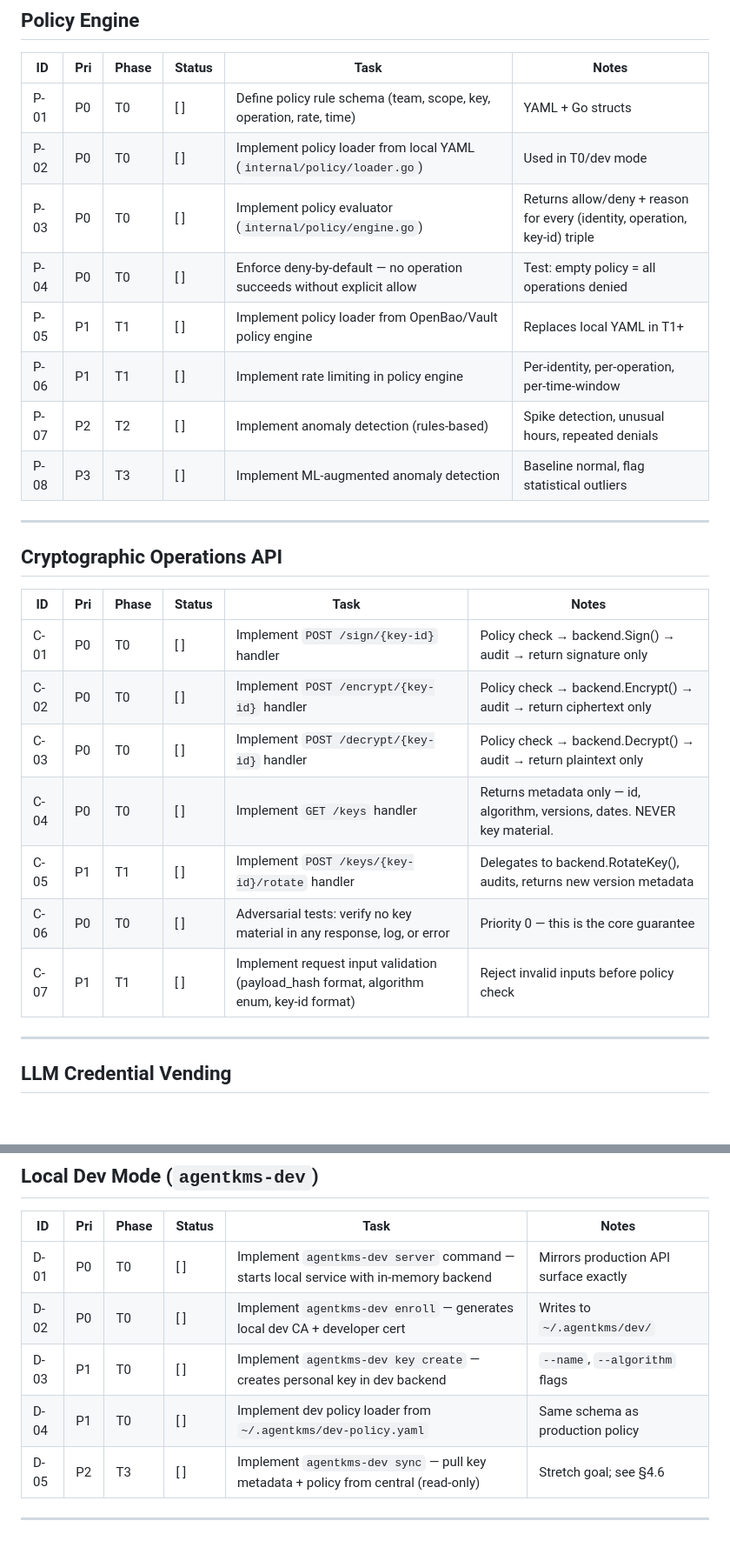
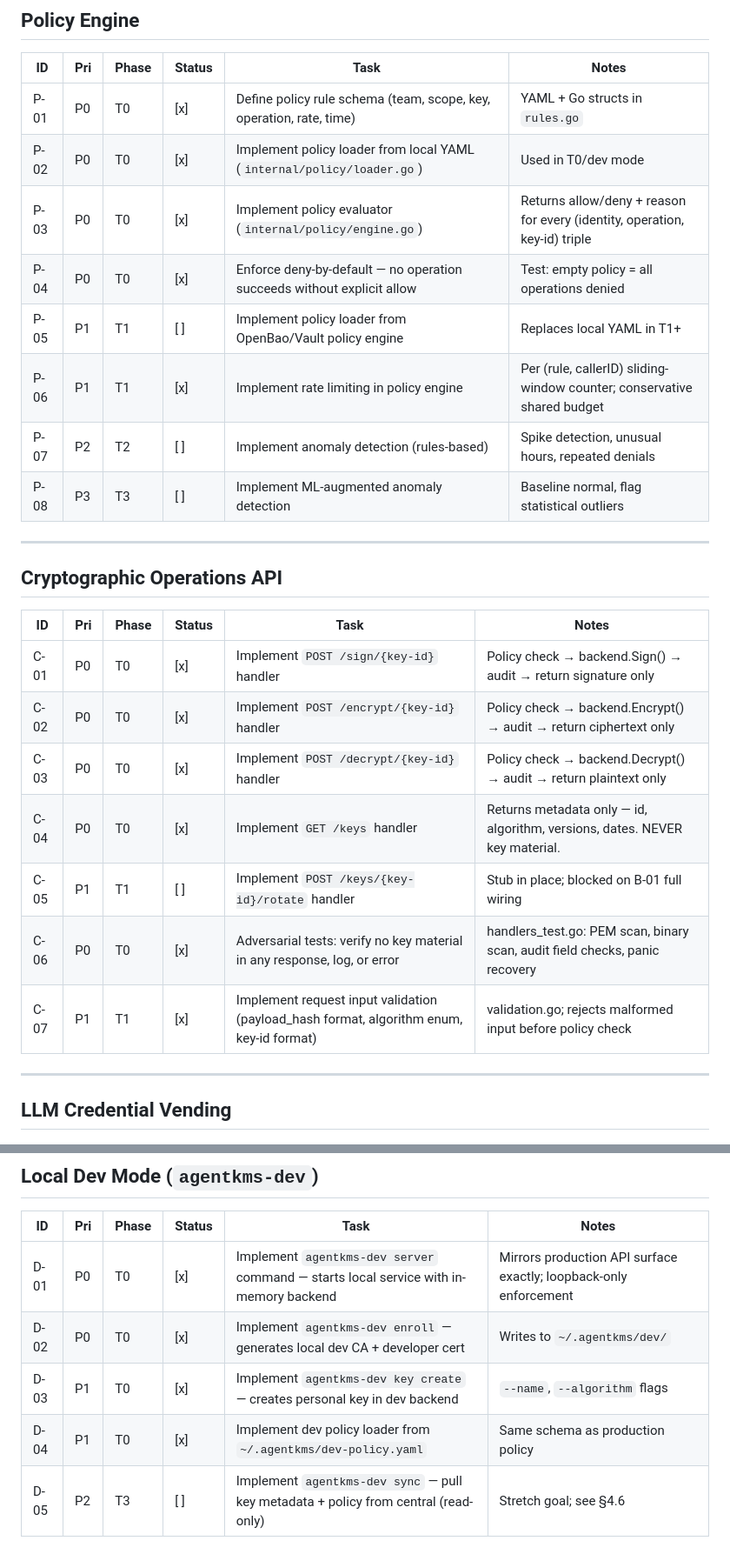
Before and after one commit to TheGenXCoder/agentkms, a Markdown page: docs/backlog.md, 2 parts joined by grey strips. Shown at 87% size. Rendered like a GitHub page; blank space fills up the shorter version.

```diff
--- a/docs/backlog.md
+++ b/docs/backlog.md
@@ -59,12 +59,12 @@
 
 | ID | Pri | Phase | Status | Task | Notes |
 |----|-----|-------|--------|------|-------|
-| P-01 | P0 | T0 | [ ] | Define policy rule schema (team, scope, key, operation, rate, time) | YAML + Go structs |
-| P-02 | P0 | T0 | [ ] | Implement policy loader from local YAML (`internal/policy/loader.go`) | Used in T0/dev mode |
-| P-03 | P0 | T0 | [ ] | Implement policy evaluator (`internal/policy/engine.go`) | Returns allow/deny + reason for every (identity, operation, key-id) triple |
-| P-04 | P0 | T0 | [ ] | Enforce deny-by-default — no operation succeeds without explicit allow | Test: empty policy = all operations denied |
+| P-01 | P0 | T0 | [x] | Define policy rule schema (team, scope, key, operation, rate, time) | YAML + Go structs in `rules.go` |
+| P-02 | P0 | T0 | [x] | Implement policy loader from local YAML (`internal/policy/loader.go`) | Used in T0/dev mode |
+| P-03 | P0 | T0 | [x] | Implement policy evaluator (`internal/policy/engine.go`) | Returns allow/deny + reason for every (identity, operation, key-id) triple |
+| P-04 | P0 | T0 | [x] | Enforce deny-by-default — no operation succeeds without explicit allow | Test: empty policy = all operations denied |
 | P-05 | P1 | T1 | [ ] | Implement policy loader from OpenBao/Vault policy engine | Replaces local YAML in T1+ |
-| P-06 | P1 | T1 | [ ] | Implement rate limiting in policy engine | Per-identity, per-operation, per-time-window |
+| P-06 | P1 | T1 | [x] | Implement rate limiting in policy engine | Per (rule, callerID) sliding-window counter; conservative shared budget |
 | P-07 | P2 | T2 | [ ] | Implement anomaly detection (rules-based) | Spike detection, unusual hours, repeated denials |
 | P-08 | P3 | T3 | [ ] | Implement ML-augmented anomaly detection | Baseline normal, flag statistical outliers |
 
@@ -74,13 +74,13 @@
 
 | ID | Pri | Phase | Status | Task | Notes |
 |----|-----|-------|--------|------|-------|
-| C-01 | P0 | T0 | [ ] | Implement `POST /sign/{key-id}` handler | Policy check → backend.Sign() → audit → return signature only |
-| C-02 | P0 | T0 | [ ] | Implement `POST /encrypt/{key-id}` handler | Policy check → backend.Encrypt() → audit → return ciphertext only |
-| C-03 | P0 | T0 | [ ] | Implement `POST /decrypt/{key-id}` handler | Policy check → backend.Decrypt() → audit → return plaintext only |
-| C-04 | P0 | T0 | [ ] | Implement `GET /keys` handler | Returns metadata only — id, algorithm, versions, dates. NEVER key material. |
-| C-05 | P1 | T1 | [ ] | Implement `POST /keys/{key-id}/rotate` handler | Delegates to backend.RotateKey(), audits, returns new version metadata |
-| C-06 | P0 | T0 | [ ] | Adversarial tests: verify no key material in any response, log, or error | Priority 0 — this is the core guarantee |
-| C-07 | P1 | T1 | [ ] | Implement request input validation (payload_hash format, algorithm enum, key-id format) | Reject invalid inputs before policy check |
+| C-01 | P0 | T0 | [x] | Implement `POST /sign/{key-id}` handler | Policy check → backend.Sign() → audit → return signature only |
+| C-02 | P0 | T0 | [x] | Implement `POST /encrypt/{key-id}` handler | Policy check → backend.Encrypt() → audit → return ciphertext only |
+| C-03 | P0 | T0 | [x] | Implement `POST /decrypt/{key-id}` handler | Policy check → backend.Decrypt() → audit → return plaintext only |
+| C-04 | P0 | T0 | [x] | Implement `GET /keys` handler | Returns metadata only — id, algorithm, versions, dates. NEVER key material. |
+| C-05 | P1 | T1 | [ ] | Implement `POST /keys/{key-id}/rotate` handler | Stub in place; blocked on B-01 full wiring |
+| C-06 | P0 | T0 | [x] | Adversarial tests: verify no key material in any response, log, or error | handlers_test.go: PEM scan, binary scan, audit field checks, panic recovery |
+| C-07 | P1 | T1 | [x] | Implement request input validation (payload_hash format, algorithm enum, key-id format) | validation.go; rejects malformed input before policy check |
 
 ---
 
@@ -155,10 +155,10 @@
 
 | ID | Pri | Phase | Status | Task | Notes |
 |----|-----|-------|--------|------|-------|
-| D-01 | P0 | T0 | [ ] | Implement `agentkms-dev server` command — starts local service with in-memory backend | Mirrors production API surface exactly |
-| D-02 | P0 | T0 | [ ] | Implement `agentkms-dev enroll` — generates local dev CA + developer cert | Writes to `~/.agentkms/dev/` |
-| D-03 | P1 | T0 | [ ] | Implement `agentkms-dev key create` — creates personal key in dev backend | `--name`, `--algorithm` flags |
-| D-04 | P1 | T0 | [ ] | Implement dev policy loader from `~/.agentkms/dev-policy.yaml` | Same schema as production policy |
+| D-01 | P0 | T0 | [x] | Implement `agentkms-dev server` command — starts local service with in-memory backend | Mirrors production API surface exactly; loopback-only enforcement |
+| D-02 | P0 | T0 | [x] | Implement `agentkms-dev enroll` — generates local dev CA + developer cert | Writes to `~/.agentkms/dev/` |
+| D-03 | P1 | T0 | [x] | Implement `agentkms-dev key create` — creates personal key in dev backend | `--name`, `--algorithm` flags |
+| D-04 | P1 | T0 | [x] | Implement dev policy loader from `~/.agentkms/dev-policy.yaml` | Same schema as production policy |
 | D-05 | P2 | T3 | [ ] | Implement `agentkms-dev sync` — pull key metadata + policy from central (read-only) | Stretch goal; see §4.6 |
 
 ---
```
Also changed, not shown: other parts of docs/backlog.md (+24 -24 lines).
